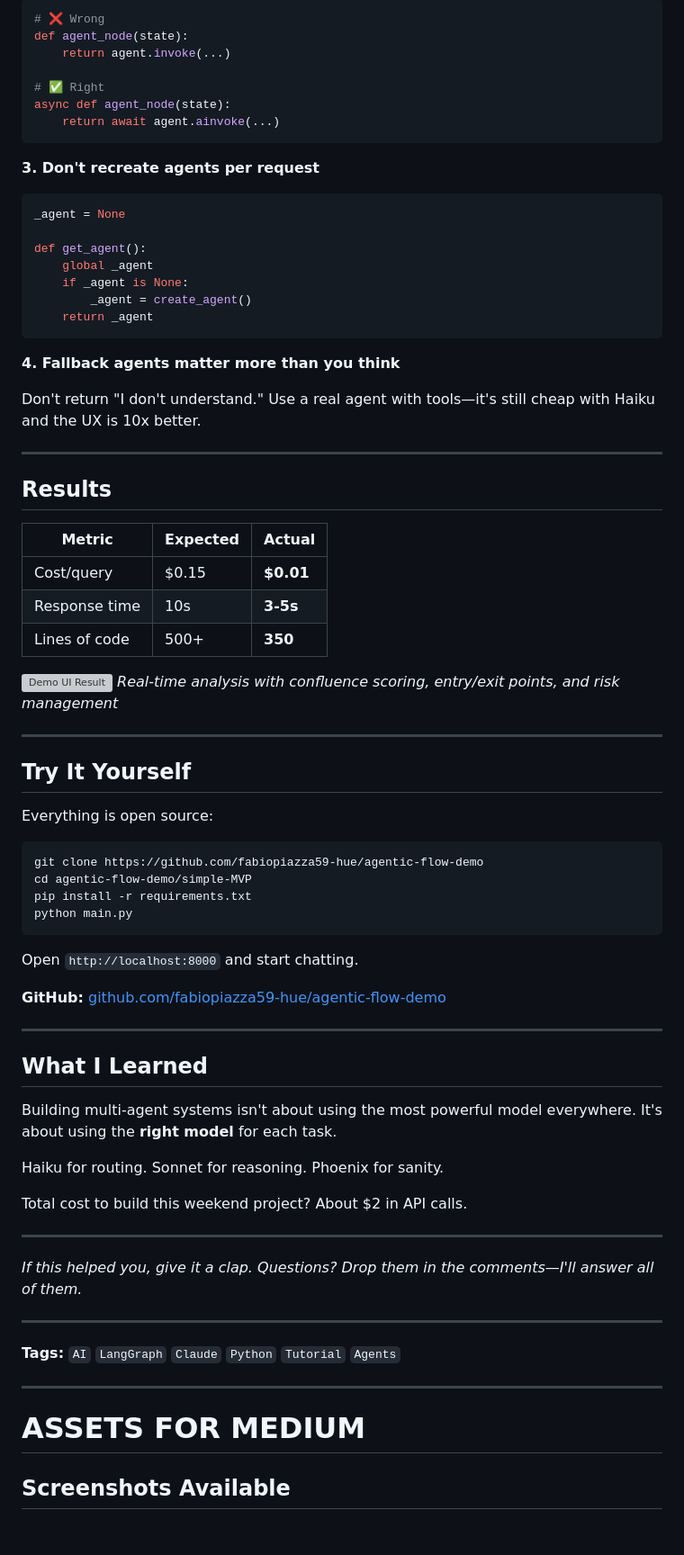
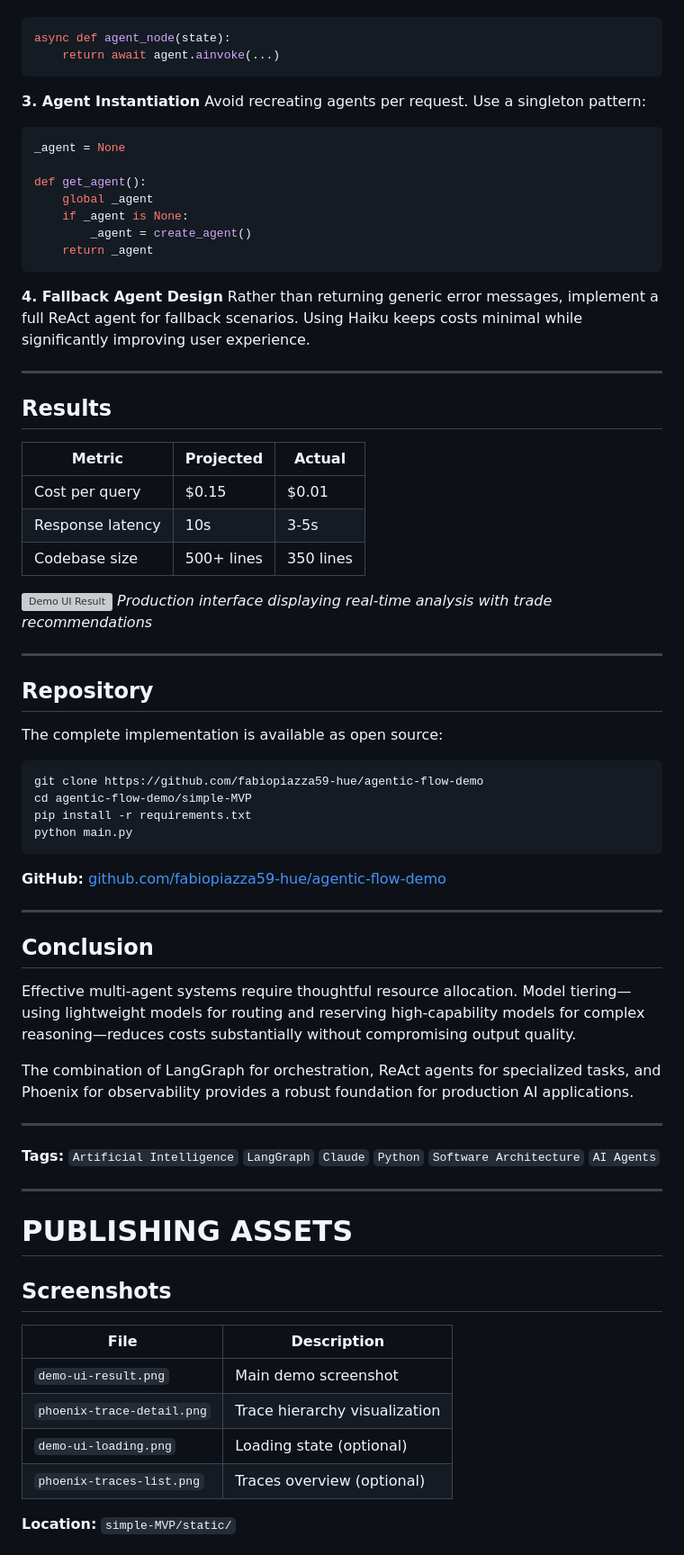
Before and after one commit to fabiopiazza59-hue/agentic-flow-demo, a Markdown page: MEDIUM_ARTICLE.md, the part around one of its changes. Shown at 90% size. GitHub-like rendering; blank space fills up the shorter version; grey boxes are pictures that could not be loaded.

````diff
--- a/MEDIUM_ARTICLE.md
+++ b/MEDIUM_ARTICLE.md
@@ -121,14 +117,10 @@ Not `localhost:6006`. The full path: `localhost:6006/v1/traces`.
 ```python
-# ❌ Wrong
-def agent_node(state):
-    return agent.invoke(...)
-
-# ✅ Right
 async def agent_node(state):
     return await agent.ainvoke(...)
 ```
 
-**3. Don't recreate agents per request**
+**3. Agent Instantiation**
+Avoid recreating agents per request. Use a singleton pattern:
 ```python
 _agent = None
 
@@ -139,28 +131,27 @@ def get_agent():
     return _agent
 ```
 
-**4. Fallback agents matter more than you think**
-
-Don't return "I don't understand." Use a real agent with tools—it's still cheap with Haiku and the UX is 10x better.
+**4. Fallback Agent Design**
+Rather than returning generic error messages, implement a full ReAct agent for fallback scenarios. Using Haiku keeps costs minimal while significantly improving user experience.
 
 ---
 
 ## Results
 
-| Metric | Expected | Actual |
-|--------|----------|--------|
-| Cost/query | $0.15 | **$0.01** |
-| Response time | 10s | **3-5s** |
-| Lines of code | 500+ | **350** |
+| Metric | Projected | Actual |
+|--------|-----------|--------|
+| Cost per query | $0.15 | $0.01 |
+| Response latency | 10s | 3-5s |
+| Codebase size | 500+ lines | 350 lines |
 
 ![Demo UI Result](simple-MVP/static/demo-ui-result.png)
-*Real-time analysis with confluence scoring, entry/exit points, and risk management*
+*Production interface displaying real-time analysis with trade recommendations*
 
 ---
 
-## Try It Yourself
+## Repository
 
-Everything is open source:
+The complete implementation is available as open source:
 
 ```bash
 git clone https://github.com/fabiopiazza59-hue/agentic-flow-demo
@@ -169,31 +160,32 @@ pip install -r requirements.txt
 python main.py
 ```
 
-Open `http://localhost:8000` and start chatting.
-
 **GitHub:** [github.com/fabiopiazza59-hue/agentic-flow-demo](https://github.com/fabiopiazza59-hue/agentic-flow-demo)
 
 ---
 
-## What I Learned
+## Conclusion
 
-Building multi-agent systems isn't about using the most powerful model everywhere. It's about using the **right model** for each task.
+Effective multi-agent systems require thoughtful resource allocation. Model tiering—using lightweight models for routing and reserving high-capability models for complex reasoning—reduces costs substantially without compromising output quality.
 
-Haiku for routing. Sonnet for reasoning. Phoenix for sanity.
-
-Total cost to build this weekend project? About $2 in API calls.
+The combination of LangGraph for orchestration, ReAct agents for specialized tasks, and Phoenix for observability provides a robust foundation for production AI applications.
 
 ---
 
-*If this helped you, give it a clap. Questions? Drop them in the comments—I'll answer all of them.*
+**Tags:** `Artificial Intelligence` `LangGraph` `Claude` `Python` `Software Architecture` `AI Agents`
 
 ---
 
-**Tags:** `AI` `LangGraph` `Claude` `Python` `Tutorial` `Agents`
+# PUBLISHING ASSETS
 
----
+## Screenshots
 
-# ASSETS FOR MEDIUM
+| File | Description |
+|------|-------------|
+| `demo-ui-result.png` | Main demo screenshot |
+| `phoenix-trace-detail.png` | Trace hierarchy visualization |
+| `demo-ui-loading.png` | Loading state (optional) |
+| `phoenix-traces-list.png` | Traces overview (optional) |
 
-## Screenshots Available
+**Location:** `simple-MVP/static/`
 
````
Also changed, not shown: other parts of MEDIUM_ARTICLE.md (+62 -93 lines).
